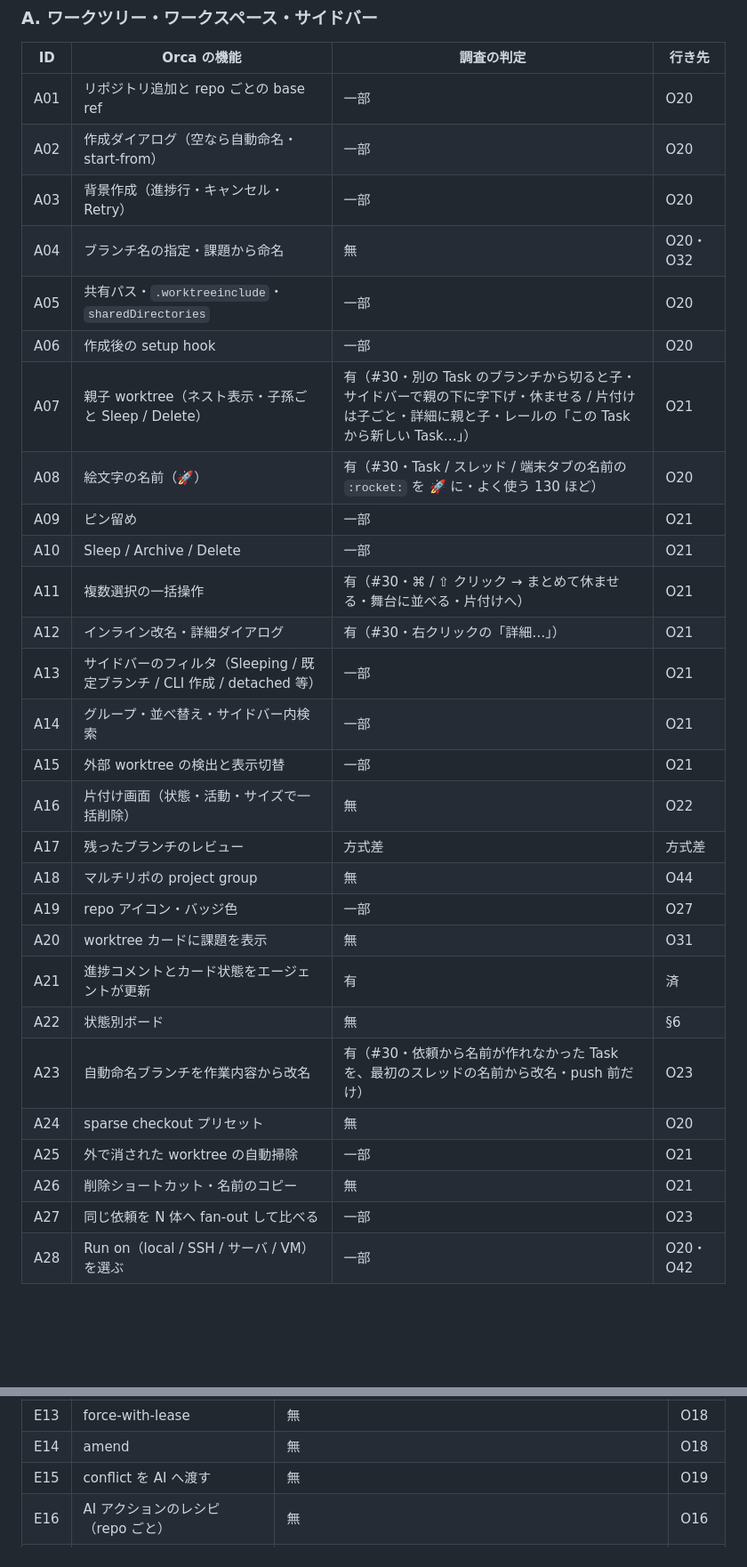
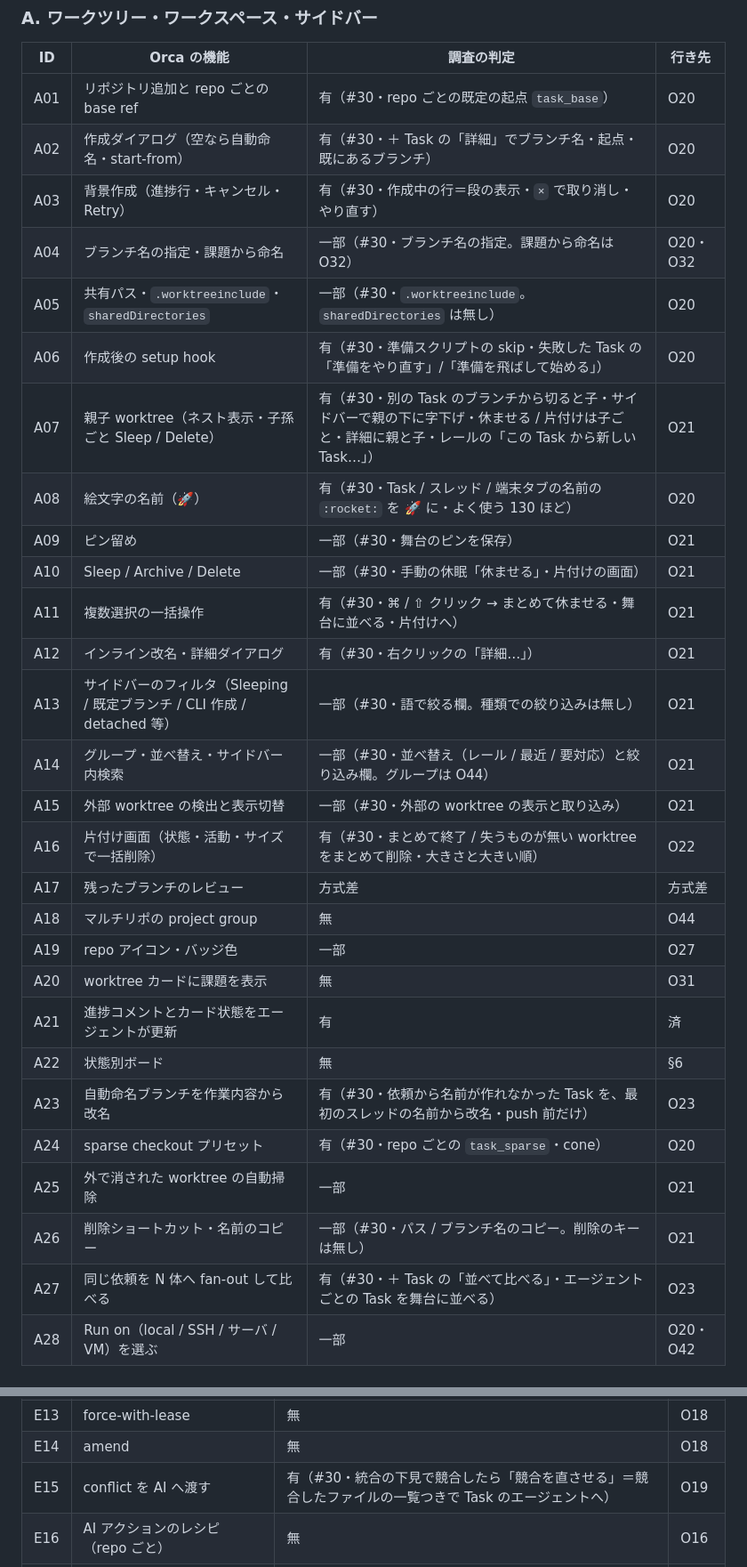
Before and after one commit to iKora128/necoder, a Markdown page: docs/ORCA-PARITY.md, 2 parts joined by grey strips. Shown at 89% size. Rendered like a GitHub page; blank space fills up the shorter version.

```diff
--- a/docs/ORCA-PARITY.md
+++ b/docs/ORCA-PARITY.md
@@ -329,22 +329,22 @@
 
 | ID | Orca の機能 | 調査の判定 | 行き先 |
 |---|---|---|---|
-| A01 | リポジトリ追加と repo ごとの base ref | 一部 | O20 |
-| A02 | 作成ダイアログ（空なら自動命名・start-from） | 一部 | O20 |
-| A03 | 背景作成（進捗行・キャンセル・Retry） | 一部 | O20 |
-| A04 | ブランチ名の指定・課題から命名 | 無 | O20・O32 |
-| A05 | 共有パス・`.worktreeinclude`・`sharedDirectories` | 一部 | O20 |
-| A06 | 作成後の setup hook | 一部 | O20 |
+| A01 | リポジトリ追加と repo ごとの base ref | 有（#30・repo ごとの既定の起点 `task_base`） | O20 |
+| A02 | 作成ダイアログ（空なら自動命名・start-from） | 有（#30・＋ Task の「詳細」でブランチ名・起点・既にあるブランチ） | O20 |
+| A03 | 背景作成（進捗行・キャンセル・Retry） | 有（#30・作成中の行＝段の表示・`×` で取り消し・やり直す） | O20 |
+| A04 | ブランチ名の指定・課題から命名 | 一部（#30・ブランチ名の指定。課題から命名は O32） | O20・O32 |
+| A05 | 共有パス・`.worktreeinclude`・`sharedDirectories` | 一部（#30・`.worktreeinclude`。`sharedDirectories` は無し） | O20 |
+| A06 | 作成後の setup hook | 有（#30・準備スクリプトの skip・失敗した Task の「準備をやり直す」/「準備を飛ばして始める」） | O20 |
 | A07 | 親子 worktree（ネスト表示・子孫ごと Sleep / Delete） | 有（#30・別の Task のブランチから切ると子・サイドバーで親の下に字下げ・休ませる / 片付けは子ごと・詳細に親と子・レールの「この Task から新しい Task…」） | O21 |
 | A08 | 絵文字の名前（:rocket:） | 有（#30・Task / スレッド / 端末タブの名前の `:rocket:` を 🚀 に・よく使う 130 ほど） | O20 |
-| A09 | ピン留め | 一部 | O21 |
-| A10 | Sleep / Archive / Delete | 一部 | O21 |
+| A09 | ピン留め | 一部（#30・舞台のピンを保存） | O21 |
+| A10 | Sleep / Archive / Delete | 一部（#30・手動の休眠「休ませる」・片付けの画面） | O21 |
 | A11 | 複数選択の一括操作 | 有（#30・⌘ / ⇧ クリック → まとめて休ませる・舞台に並べる・片付けへ） | O21 |
 | A12 | インライン改名・詳細ダイアログ | 有（#30・右クリックの「詳細…」） | O21 |
-| A13 | サイドバーのフィルタ（Sleeping / 既定ブランチ / CLI 作成 / detached 等） | 一部 | O21 |
-| A14 | グループ・並べ替え・サイドバー内検索 | 一部 | O21 |
-| A15 | 外部 worktree の検出と表示切替 | 一部 | O21 |
-| A16 | 片付け画面（状態・活動・サイズで一括削除） | 無 | O22 |
+| A13 | サイドバーのフィルタ（Sleeping / 既定ブランチ / CLI 作成 / detached 等） | 一部（#30・語で絞る欄。種類での絞り込みは無し） | O21 |
+| A14 | グループ・並べ替え・サイドバー内検索 | 一部（#30・並べ替え（レール / 最近 / 要対応）と絞り込み欄。グループは O44） | O21 |
+| A15 | 外部 worktree の検出と表示切替 | 一部（#30・外部の worktree の表示と取り込み） | O21 |
+| A16 | 片付け画面（状態・活動・サイズで一括削除） | 有（#30・まとめて終了 / 失うものが無い worktree をまとめて削除・大きさと大きい順） | O22 |
 | A17 | 残ったブランチのレビュー | 方式差 | 方式差 |
 | A18 | マルチリポの project group | 無 | O44 |
 | A19 | repo アイコン・バッジ色 | 一部 | O27 |
@@ -352,10 +352,10 @@
 | A21 | 進捗コメントとカード状態をエージェントが更新 | 有 | 済 |
 | A22 | 状態別ボード | 無 | §6 |
 | A23 | 自動命名ブランチを作業内容から改名 | 有（#30・依頼から名前が作れなかった Task を、最初のスレッドの名前から改名・push 前だけ） | O23 |
-| A24 | sparse checkout プリセット | 無 | O20 |
+| A24 | sparse checkout プリセット | 有（#30・repo ごとの `task_sparse`・cone） | O20 |
 | A25 | 外で消された worktree の自動掃除 | 一部 | O21 |
-| A26 | 削除ショートカット・名前のコピー | 無 | O21 |
-| A27 | 同じ依頼を N 体へ fan-out して比べる | 一部 | O23 |
+| A26 | 削除ショートカット・名前のコピー | 一部（#30・パス / ブランチ名のコピー。削除のキーは無し） | O21 |
+| A27 | 同じ依頼を N 体へ fan-out して比べる | 有（#30・＋ Task の「並べて比べる」・エージェントごとの Task を舞台に並べる） | O23 |
 | A28 | Run on（local / SSH / サーバ / VM）を選ぶ | 一部 | O20・O42 |
 
 ### B. エージェント・セッション・状態・使用量・チャット
@@ -476,7 +476,7 @@
 | E12 | フック失敗時の Fix with AI | 無 | O18 |
 | E13 | force-with-lease | 無 | O18 |
 | E14 | amend | 無 | O18 |
-| E15 | conflict を AI へ渡す | 無 | O19 |
+| E15 | conflict を AI へ渡す | 有（#30・統合の下見で競合したら「競合を直させる」＝競合したファイルの一覧つきで Task のエージェントへ） | O19 |
 | E16 | AI アクションのレシピ（repo ごと） | 無 | O16 |
 | E17 | PR 作成（アプリ内・AI で詳細生成） | 一部 | O31 |
 | E18 | stacked PR | 無 | §5 |
```
Also changed, not shown: other parts of docs/ORCA-PARITY.md (+20 -20 lines).
